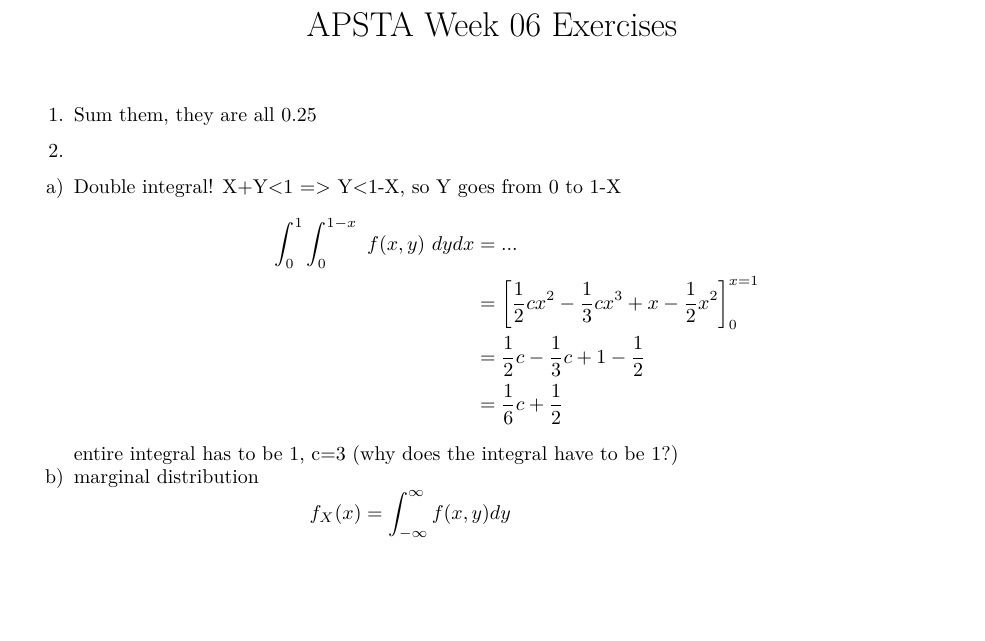
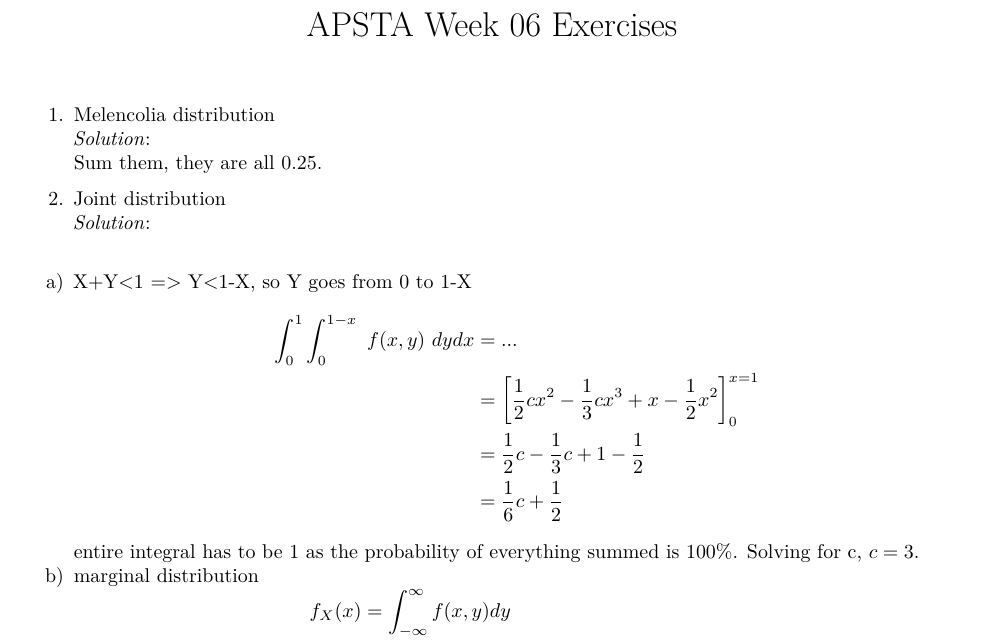
Before and after one commit to TheColorman/ITU, an R Markdown document (APSTA/6/Solutions.Rmd): part of page 1 of 2, cut so that both start at the same text, the shorter picture padded with empty space. Rendered offline with R 4.5, knitr and Pandoc, then LaTeX, with nearby package versions; drawn as R Markdown's standard PDF in place of the format the file asks for; some code elsewhere in the file could not run offline.

Commit message:
✨ Finished APSTA Week 06 Exercises

```diff
--- a/APSTA/6/Solutions.Rmd
+++ b/APSTA/6/Solutions.Rmd
@@ -2,11 +2,13 @@
 title: "APSTA Week 06 Exercises"
 output: document_pdf
 ---
-1.
-Sum them, they are all 0.25
+1. Melencolia distribution
+*Solution*:
+Sum them, they are all 0.25.
 
-2.
-a) Double integral!
+2. Joint distribution
+*Solution*:
+a)
 X+Y<1 => Y<1-X, so Y goes from 0 to 1-X
 $$
 \begin{aligned}
@@ -16,7 +18,7 @@ $$
 &=\frac{1}{6}c+\frac{1}{2}
 \end{aligned}
 $$
-entire integral has to be 1, c=3 (why does the integral have to be 1?)
+entire integral has to be 1 as the probability of everything summed is 100%. Solving for c, $c=3$.
 b) marginal distribution
 $$
 \begin{aligned}
```
Also changed, not shown: APSTA/6/.RData, 1 other file.
